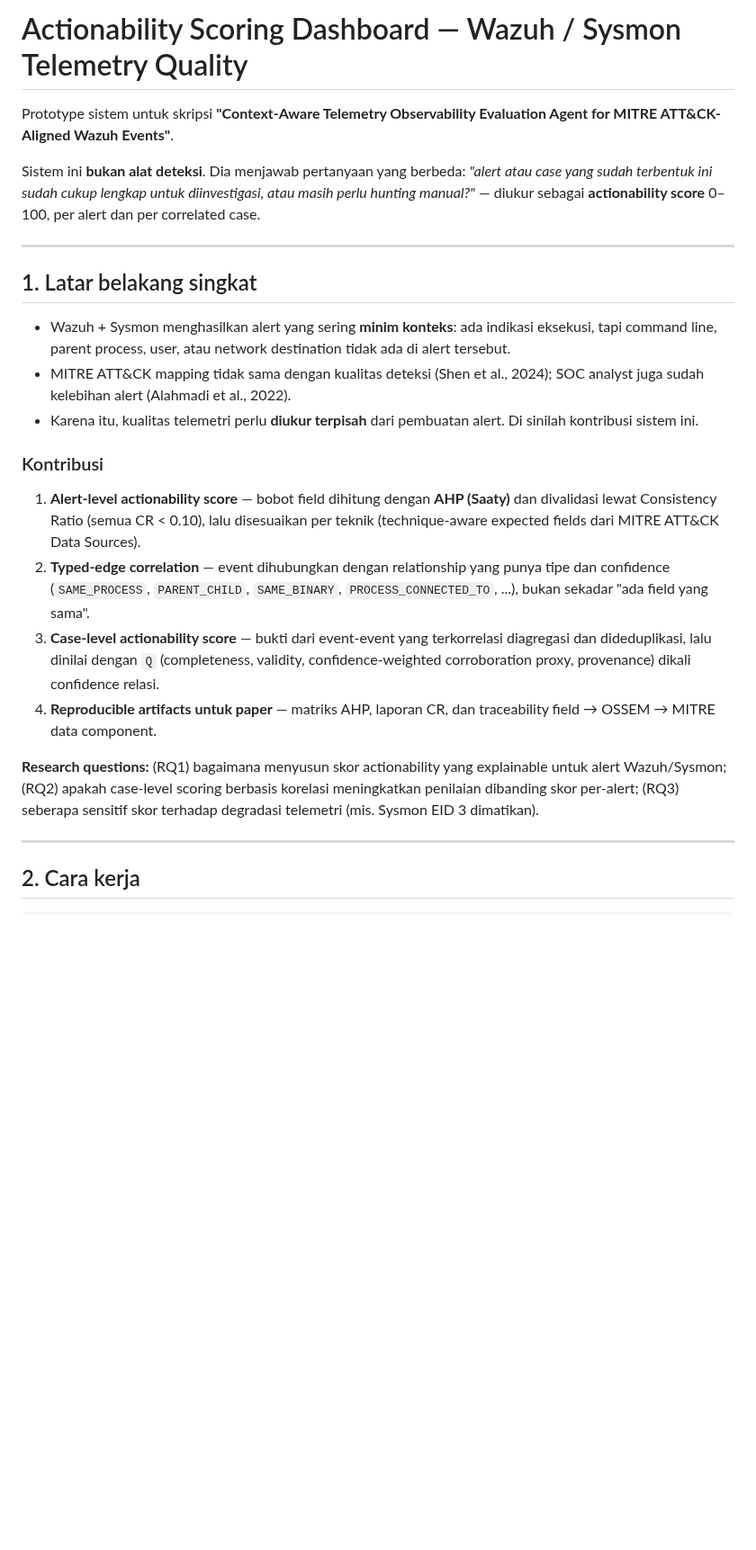
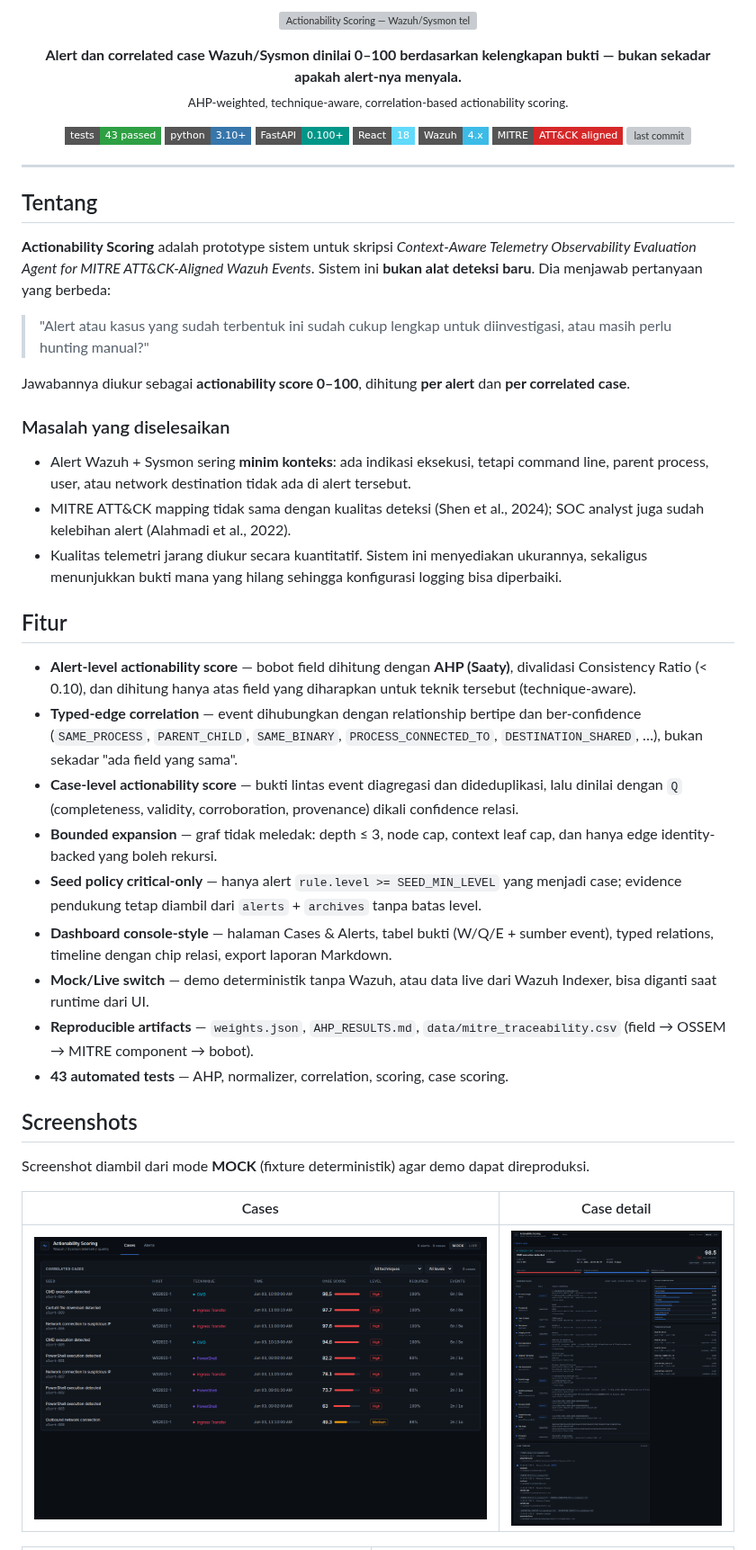
Before and after one commit to kavakoss/actionability-scoring-dashboard, a Markdown page: README.md, the part around one of its changes. Shown at 90% size. GitHub-like rendering; pictures changed too: docs/screenshots/01-cases.png (added), docs/screenshots/02-case-detail.png (added); badges without logos; blank space fills up the shorter version; grey boxes are pictures that could not be loaded.

```diff
--- a/README.md
+++ b/README.md
@@ -1,27 +1,55 @@
-# Actionability Scoring Dashboard — Wazuh / Sysmon Telemetry Quality
+<p align="center">
+  <img src="docs/banner.svg" alt="Actionability Scoring — Wazuh/Sysmon telemetry quality" width="100%">
+</p>
 
-Prototype sistem untuk skripsi **"Context-Aware Telemetry Observability Evaluation Agent for MITRE ATT&CK-Aligned Wazuh Events"**.
+<p align="center">
+  <b>Alert dan correlated case Wazuh/Sysmon dinilai 0–100 berdasarkan kelengkapan bukti — bukan sekadar apakah alert-nya menyala.</b><br>
+  <sub>AHP-weighted, technique-aware, correlation-based actionability scoring.</sub>
+</p>
 
-Sistem ini **bukan alat deteksi**. Dia menjawab pertanyaan yang berbeda: *"alert atau case yang sudah terbentuk ini sudah cukup lengkap untuk diinvestigasi, atau masih perlu hunting manual?"* — diukur sebagai **actionability score** 0–100, per alert dan per correlated case.
+<p align="center">
+  <a href="#testing"><img alt="tests" src="https://img.shields.io/badge/tests-43%20passed-2ea043?style=flat-square"></a>
+  <a href="#quick-start"><img alt="python" src="https://img.shields.io/badge/python-3.10%2B-3776AB?style=flat-square&logo=python&logoColor=white"></a>
+  <a href="#api-endpoints"><img alt="fastapi" src="https://img.shields.io/badge/FastAPI-0.100%2B-009688?style=flat-square&logo=fastapi&logoColor=white"></a>
+  <a href="#dashboard"><img alt="react" src="https://img.shields.io/badge/React-18-61DAFB?style=flat-square&logo=react&logoColor=black"></a>
+  <img alt="wazuh" src="https://img.shields.io/badge/Wazuh-4.x-3CBBE7?style=flat-square">
+  <img alt="mitre" src="https://img.shields.io/badge/MITRE-ATT%26CK%20aligned-d62728?style=flat-square">
+  <a href="https://github.com/kavakoss/actionability-scoring-dashboard/commits/main"><img alt="last commit" src="https://img.shields.io/github/last-commit/kavakoss/actionability-scoring-dashboard?style=flat-square&color=3b82f6"></a>
+</p>
 
 ---
 
-## 1. Latar belakang singkat
+## Tentang
 
-- Wazuh + Sysmon menghasilkan alert yang sering **minim konteks**: ada indikasi eksekusi, tapi command line, parent process, user, atau network destination tidak ada di alert tersebut.
+**Actionability Scoring** adalah prototype sistem untuk skripsi *Context-Aware Telemetry Observability Evaluation Agent for MITRE ATT&CK-Aligned Wazuh Events*. Sistem ini **bukan alat deteksi baru**. Dia menjawab pertanyaan yang berbeda:
+
+> "Alert atau kasus yang sudah terbentuk ini sudah cukup lengkap untuk diinvestigasi, atau masih perlu hunting manual?"
+
+Jawabannya diukur sebagai **actionability score 0–100**, dihitung **per alert** dan **per correlated case**.
+
+### Masalah yang diselesaikan
+
+- Alert Wazuh + Sysmon sering **minim konteks**: ada indikasi eksekusi, tetapi command line, parent process, user, atau network destination tidak ada di alert tersebut.
 - MITRE ATT&CK mapping tidak sama dengan kualitas deteksi (Shen et al., 2024); SOC analyst juga sudah kelebihan alert (Alahmadi et al., 2022).
-- Karena itu, kualitas telemetri perlu **diukur terpisah** dari pembuatan alert. Di sinilah kontribusi sistem ini.
+- Kualitas telemetri jarang diukur secara kuantitatif. Sistem ini menyediakan ukurannya, sekaligus menunjukkan bukti mana yang hilang sehingga konfigurasi logging bisa diperbaiki.
 
-### Kontribusi
+## Fitur
 
-1. **Alert-level actionability score** — bobot field dihitung dengan **AHP (Saaty)** dan divalidasi lewat Consistency Ratio (semua CR < 0.10), lalu disesuaikan per teknik (technique-aware expected fields dari MITRE ATT&CK Data Sources).
-2. **Typed-edge correlation** — event dihubungkan dengan relationship yang punya tipe dan confidence (`SAME_PROCESS`, `PARENT_CHILD`, `SAME_BINARY`, `PROCESS_CONNECTED_TO`, ...), bukan sekadar "ada field yang sama".
-3. **Case-level actionability score** — bukti dari event-event yang terkorrelasi diagregasi dan dideduplikasi, lalu dinilai dengan `Q` (completeness, validity, confidence-weighted corroboration proxy, provenance) dikali confidence relasi.
-4. **Reproducible artifacts untuk paper** — matriks AHP, laporan CR, dan traceability field → OSSEM → MITRE data component.
+- **Alert-level actionability score** — bobot field dihitung dengan **AHP (Saaty)**, divalidasi Consistency Ratio (< 0.10), dan dihitung hanya atas field yang diharapkan untuk teknik tersebut (technique-aware).
+- **Typed-edge correlation** — event dihubungkan dengan relationship bertipe dan ber-confidence (`SAME_PROCESS`, `PARENT_CHILD`, `SAME_BINARY`, `PROCESS_CONNECTED_TO`, `DESTINATION_SHARED`, …), bukan sekadar "ada field yang sama".
+- **Case-level actionability score** — bukti lintas event diagregasi dan dideduplikasi, lalu dinilai dengan `Q` (completeness, validity, corroboration, provenance) dikali confidence relasi.
+- **Bounded expansion** — graf tidak meledak: depth ≤ 3, node cap, context leaf cap, dan hanya edge identity-backed yang boleh rekursi.
+- **Seed policy critical-only** — hanya alert `rule.level >= SEED_MIN_LEVEL` yang menjadi case; evidence pendukung tetap diambil dari `alerts` + `archives` tanpa batas level.
+- **Dashboard console-style** — halaman Cases & Alerts, tabel bukti (W/Q/E + sumber event), typed relations, timeline dengan chip relasi, export laporan Markdown.
+- **Mock/Live switch** — demo deterministik tanpa Wazuh, atau data live dari Wazuh Indexer, bisa diganti saat runtime dari UI.
+- **Reproducible artifacts** — `weights.json`, `AHP_RESULTS.md`, `data/mitre_traceability.csv` (field → OSSEM → MITRE component → bobot).
+- **43 automated tests** — AHP, normalizer, correlation, scoring, case scoring.
 
-**Research questions:** (RQ1) bagaimana menyusun skor actionability yang explainable untuk alert Wazuh/Sysmon; (RQ2) apakah case-level scoring berbasis korelasi meningkatkan penilaian dibanding skor per-alert; (RQ3) seberapa sensitif skor terhadap degradasi telemetri (mis. Sysmon EID 3 dimatikan).
+## Screenshots
 
----
+Screenshot diambil dari mode **MOCK** (fixture deterministik) agar demo dapat direproduksi.
 
-## 2. Cara kerja
+| Cases | Case detail |
+|---|---|
+| ![Cases](docs/screenshots/01-cases.png) | ![Case detail](docs/screenshots/02-case-detail.png) |
 
```
Also changed, not shown: other parts of README.md (+122 -172 lines), docs/screenshots/03-alerts.png (added), 1 other file.
